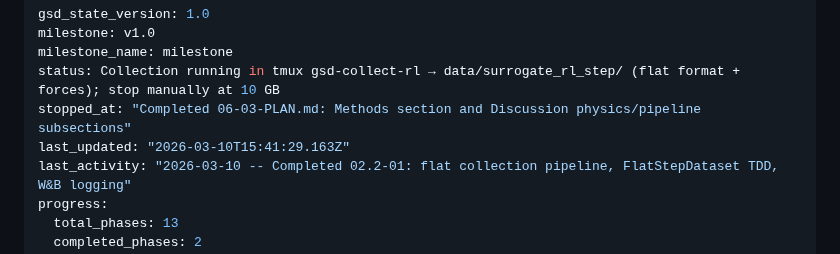
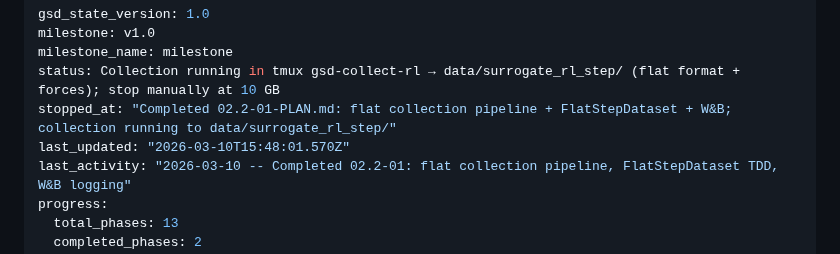
Before and after one commit to Albatross679/snake-hrl-torchrl, a Markdown page: .planning/STATE.md, the part around the change. Rendered like a GitHub page.

Commit message:
docs(phase-02.2): complete phase execution

```diff
--- a/.planning/STATE.md
+++ b/.planning/STATE.md
@@ -3,8 +3,8 @@ gsd_state_version: 1.0
 milestone: v1.0
 milestone_name: milestone
 status: Collection running in tmux gsd-collect-rl → data/surrogate_rl_step/ (flat format + forces); stop manually at 10 GB
-stopped_at: "Completed 06-03-PLAN.md: Methods section and Discussion physics/pipeline subsections"
-last_updated: "2026-03-10T15:41:29.163Z"
+stopped_at: "Completed 02.2-01-PLAN.md: flat collection pipeline + FlatStepDataset + W&B; collection running to data/surrogate_rl_step/"
+last_updated: "2026-03-10T15:48:01.570Z"
 last_activity: "2026-03-10 -- Completed 02.2-01: flat collection pipeline, FlatStepDataset TDD, W&B logging"
 progress:
   total_phases: 13
```
Also changed, not shown: .planning/ROADMAP.md (+1 -1 lines), 1 other file.
